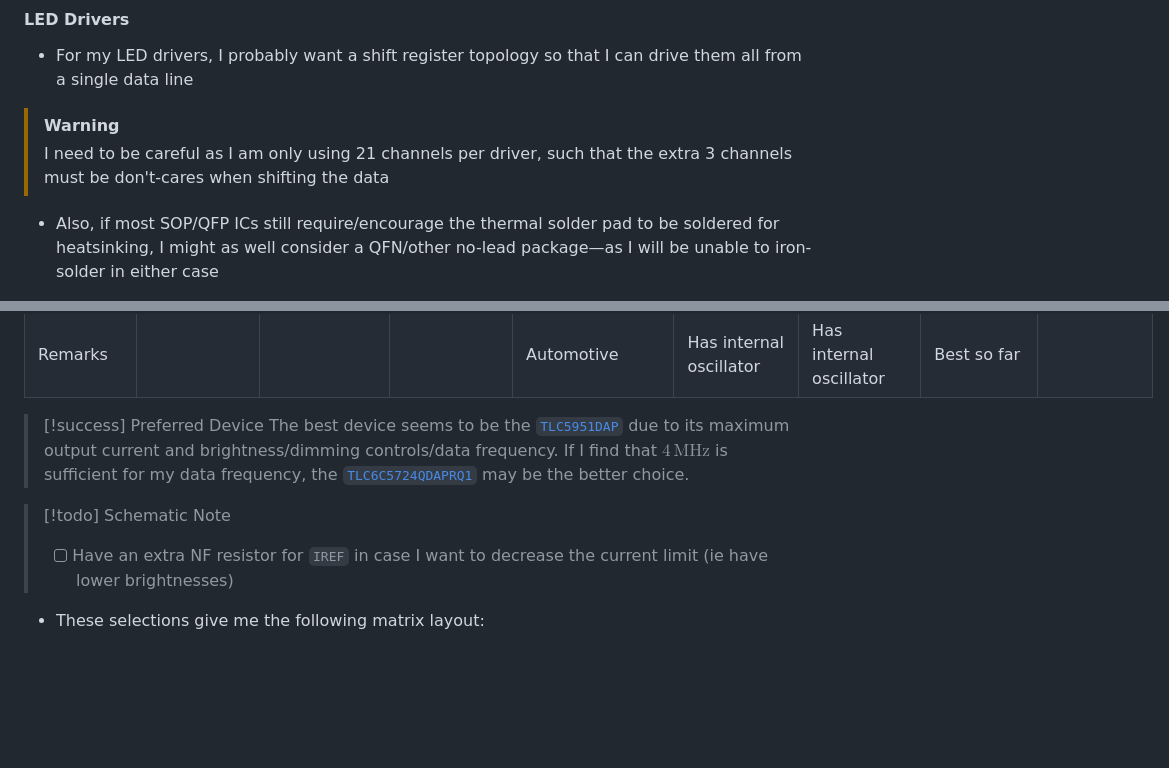
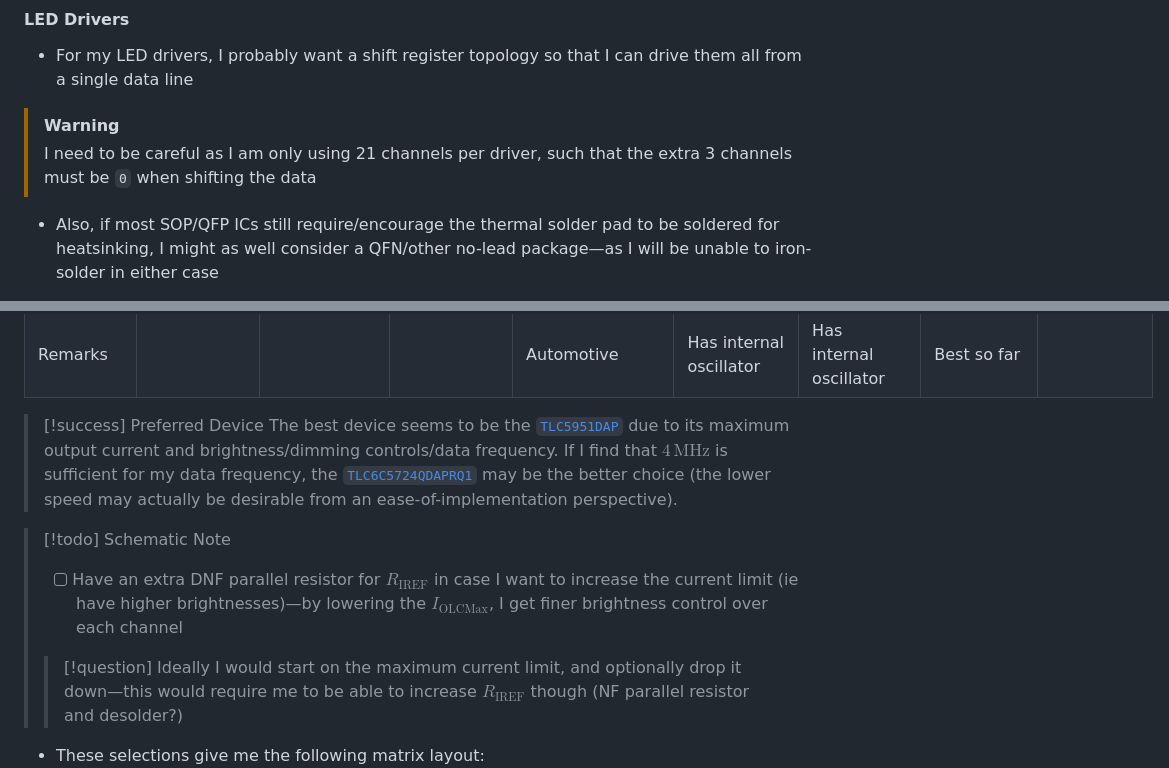
Before and after one commit to JamesNZL/algovision, a Markdown page: docs/Components.md, 2 parts joined by grey strips. Drawn GitHub-style; blank space fills up the shorter version.

```diff
--- a/docs/Components.md
+++ b/docs/Components.md
@@ -378,7 +378,7 @@ driver_t driverThree = (currentRow <<= DISPLAY_DRIVER_TOTAL_THREE);
 
   - For my LED drivers, I probably want a shift register topology so that I can drive them all from a single data line
 > [!warning]
-> I need to be careful as I am only using 21 channels per driver, such that the extra 3 channels must be don't-cares when shifting the data
+> I need to be careful as I am only using 21 channels per driver, such that the extra 3 channels must be `0` when shifting the data
 
 - Also, if most SOP/QFP ICs still require/encourage the thermal solder pad to be soldered for heatsinking, I might as well consider a QFN/other no-lead package—as I will be unable to iron-solder in either case
 
@@ -405,10 +405,13 @@ driver_t driverThree = (currentRow <<= DISPLAY_DRIVER_TOTAL_THREE);
 | Remarks                   |                                                                                                               |                                                                                                                     |                                                                                                                    | Automotive                                                                                                         | Has internal oscillator                                                                                    | Has internal oscillator                                                                                         | Best so far                                                                                                  |                                                                                                                |
 
 > [!success] Preferred Device
-> The best device seems to be the [`TLC5951DAP`](https://www.digikey.co.nz/en/products/detail/texas-instruments/TLC5951DAP/2187574) due to its maximum output current and brightness/dimming controls/data frequency. If I find that $4\,\text{MHz}$ is sufficient for my data frequency, the [`TLC6C5724QDAPRQ1`](https://www.digikey.co.nz/en/products/detail/texas-instruments/TLC6C5724QDAPRQ1/9608023) may be the better choice.
+> The best device seems to be the [`TLC5951DAP`](https://www.digikey.co.nz/en/products/detail/texas-instruments/TLC5951DAP/2187574) due to its maximum output current and brightness/dimming controls/data frequency. If I find that $4\,\text{MHz}$ is sufficient for my data frequency, the [`TLC6C5724QDAPRQ1`](https://www.digikey.co.nz/en/products/detail/texas-instruments/TLC6C5724QDAPRQ1/9608023) may be the better choice (the lower speed may actually be desirable from an ease-of-implementation perspective).
 
 > [!todo] Schematic Note
-> - [ ] Have an extra NF resistor for `IREF` in case I want to decrease the current limit (ie have lower brightnesses)
+> - [ ] Have an extra DNF parallel resistor for $R_\text{IREF}$ in case I want to increase the current limit (ie have higher brightnesses)—by lowering the $I_\text{OLCMax}$, I get finer brightness control over each channel
+>
+> > [!question]
+> >  Ideally I would start on the maximum current limit, and optionally drop it down—this would require me to be able to increase $R_\text{IREF}$ though (NF parallel resistor and desolder?)
 
 - These selections give me the following matrix layout:
 	 - ![7-7-7-7-7 by 21 with parts](images/7-7-7-7-7-by-21-parts.png)
```
Also changed, not shown: other parts of docs/Components.md (+110 -5 lines).
